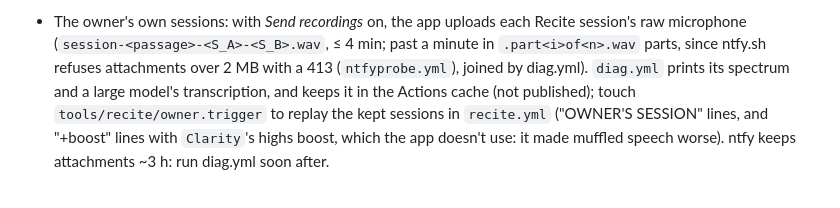
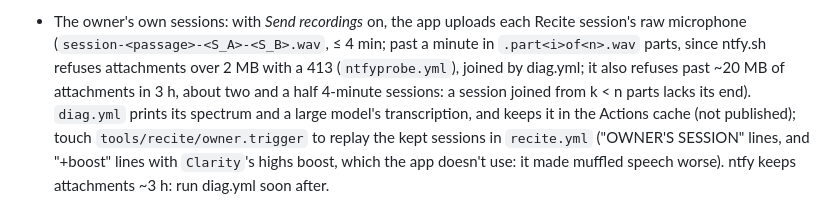
Before and after one commit to kream0/hfd, a Markdown page: CLAUDE.md, the part around the change. Rendered like a GitHub page.

Commit message:
CLAUDE.md: ntfy's ~20 MB of attachments in 3 h
Co-Authored-By: Claude Opus 5.5 <noreply@anthropic.com>
Claude-Session: https://claude.ai/code/session_01FKf9zqJdVpuNJCmS7L1WKn

```diff
--- a/CLAUDE.md
+++ b/CLAUDE.md
@@ -105,7 +105,9 @@
   toward a wrong passage (a control) / by bigger models: clear recitations come out unchanged.
 - The owner's own sessions: with *Send recordings* on, the app uploads each Recite session's raw
   microphone (`session-<passage>-<S_A>-<S_B>.wav`, ≤ 4 min; past a minute in `.part<i>of<n>.wav` parts,
-  since ntfy.sh refuses attachments over 2 MB with a 413 (`ntfyprobe.yml`), joined by diag.yml). `diag.yml` prints its spectrum and a
+  since ntfy.sh refuses attachments over 2 MB with a 413 (`ntfyprobe.yml`), joined by diag.yml; it
+  also refuses past ~20 MB of attachments in 3 h, about two and a half 4-minute sessions: a session
+  joined from k < n parts lacks its end). `diag.yml` prints its spectrum and a
   large model's transcription, and keeps it in the Actions cache (not published); touch
   `tools/recite/owner.trigger` to replay the kept sessions in `recite.yml` ("OWNER'S SESSION"
   lines, and "+boost" lines with `Clarity`'s highs boost, which the app doesn't use: it made muffled
```
